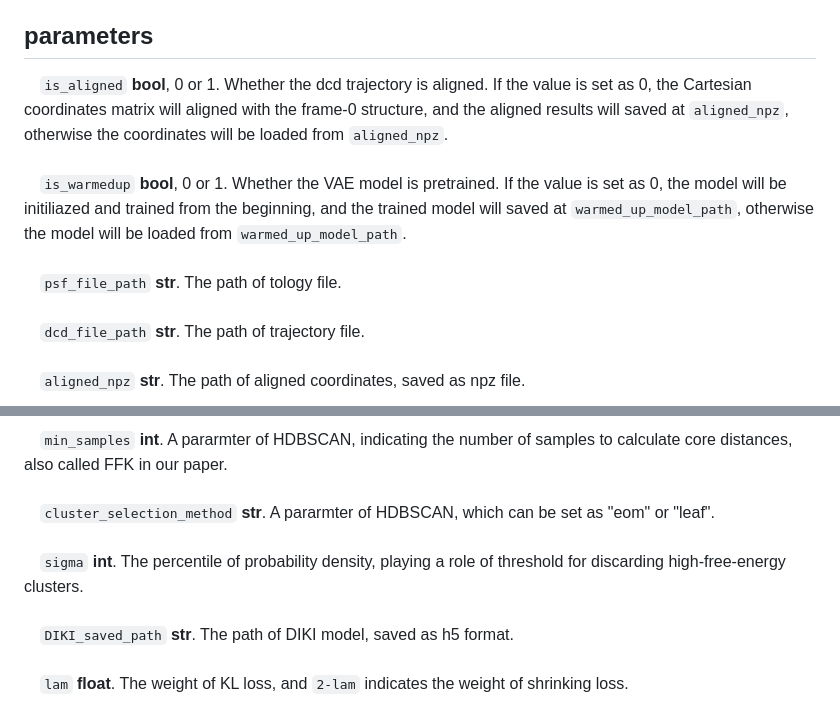
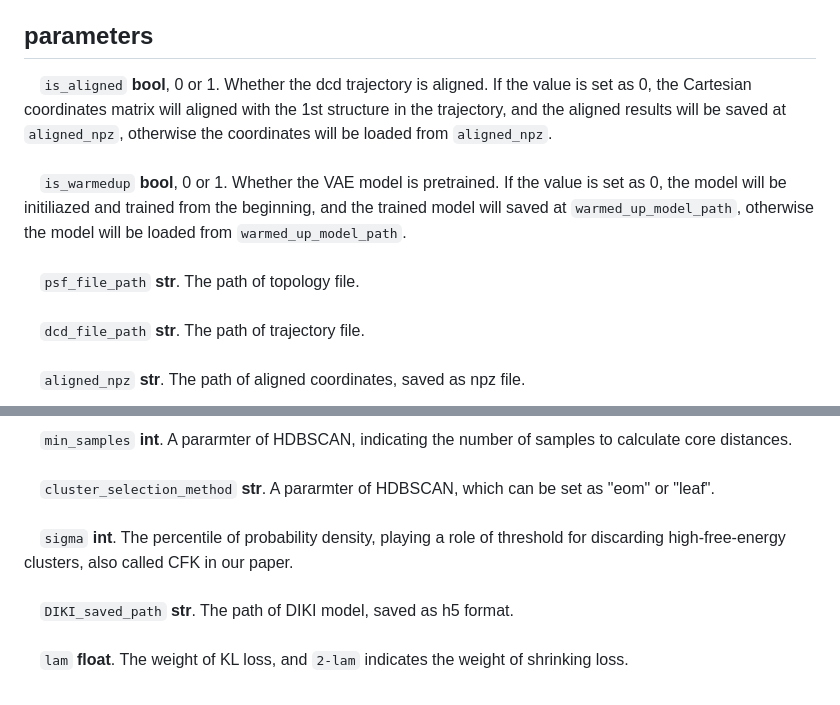
Before and after one commit to Psygoal/Deep-Identification-of-Key-Intermediates-DIKI, a Markdown page: README.md, 2 parts joined by grey strips. Drawn GitHub-style.

````diff
--- a/README.md
+++ b/README.md
@@ -36,11 +36,11 @@ python ./DIKI/main.py -p ./parameters.json
 to training DIKI.
 
 ## parameters
-&ensp;&ensp;```is_aligned``` **bool**, 0 or 1. Whether the dcd trajectory is aligned. If the value is set as 0, the Cartesian coordinates matrix will aligned with the frame-0 structure, and the aligned results will saved at ```aligned_npz```, otherwise the coordinates will be loaded from ```aligned_npz```.
+&ensp;&ensp;```is_aligned``` **bool**, 0 or 1. Whether the dcd trajectory is aligned. If the value is set as 0, the Cartesian coordinates matrix will aligned with the 1st structure in the trajectory, and the aligned results will be saved at ```aligned_npz```, otherwise the coordinates will be loaded from ```aligned_npz```.
 <br/>
 &ensp;&ensp;```is_warmedup``` **bool**, 0 or 1. Whether the VAE model is pretrained. If the value is set as 0, the model will be initiliazed and trained from the beginning, and the trained model will saved at ```warmed_up_model_path```, otherwise the model will be loaded from ```warmed_up_model_path```.
 <br/>
-&ensp;&ensp;```psf_file_path``` **str**. The path of tology file.
+&ensp;&ensp;```psf_file_path``` **str**. The path of topology file.
 <br/>
 &ensp;&ensp;```dcd_file_path``` **str**. The path of trajectory file.
 <br/>
@@ -54,9 +54,9 @@ to training DIKI.
 <br/>
-&ensp;&ensp;```min_samples``` **int**. A pararmter of HDBSCAN, indicating the number of samples to calculate core distances, also called FFK in our paper.
+&ensp;&ensp;```min_samples``` **int**. A pararmter of HDBSCAN, indicating the number of samples to calculate core distances.
 <br/>
 &ensp;&ensp;```cluster_selection_method``` **str**. A pararmter of HDBSCAN, which can be set as "eom" or "leaf".
 <br/>
-&ensp;&ensp;```sigma``` **int**. The percentile of probability density, playing a role of threshold for discarding high-free-energy clusters.
+&ensp;&ensp;```sigma``` **int**. The percentile of probability density, playing a role of threshold for discarding high-free-energy clusters, also called CFK in our paper.
 <br/>
 &ensp;&ensp;```DIKI_saved_path``` **str**. The path of DIKI model, saved as h5 format.
 <br/>
````
Also changed, not shown: other parts of README.md (+2 -2 lines).
